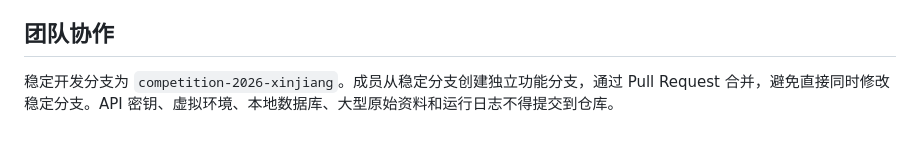
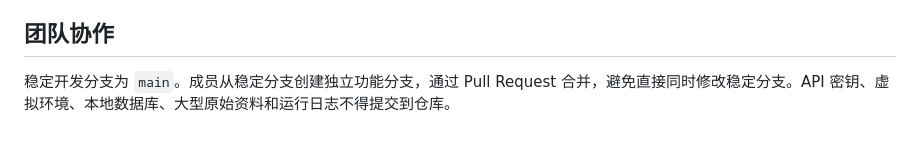
Before and after one commit to msy625/pharma-rd-decision-agent-v2, a Markdown page: README.md, the part around the change. Drawn GitHub-style.

Commit message:
docs: update project README

```diff
--- a/README.md
+++ b/README.md
@@ -158,4 +158,4 @@ python -m pytest -q
 
 ## 团队协作
 
-稳定开发分支为 `competition-2026-xinjiang`。成员从稳定分支创建独立功能分支，通过 Pull Request 合并，避免直接同时修改稳定分支。API 密钥、虚拟环境、本地数据库、大型原始资料和运行日志不得提交到仓库。
+稳定开发分支为 `main`。成员从稳定分支创建独立功能分支，通过 Pull Request 合并，避免直接同时修改稳定分支。API 密钥、虚拟环境、本地数据库、大型原始资料和运行日志不得提交到仓库。
```
